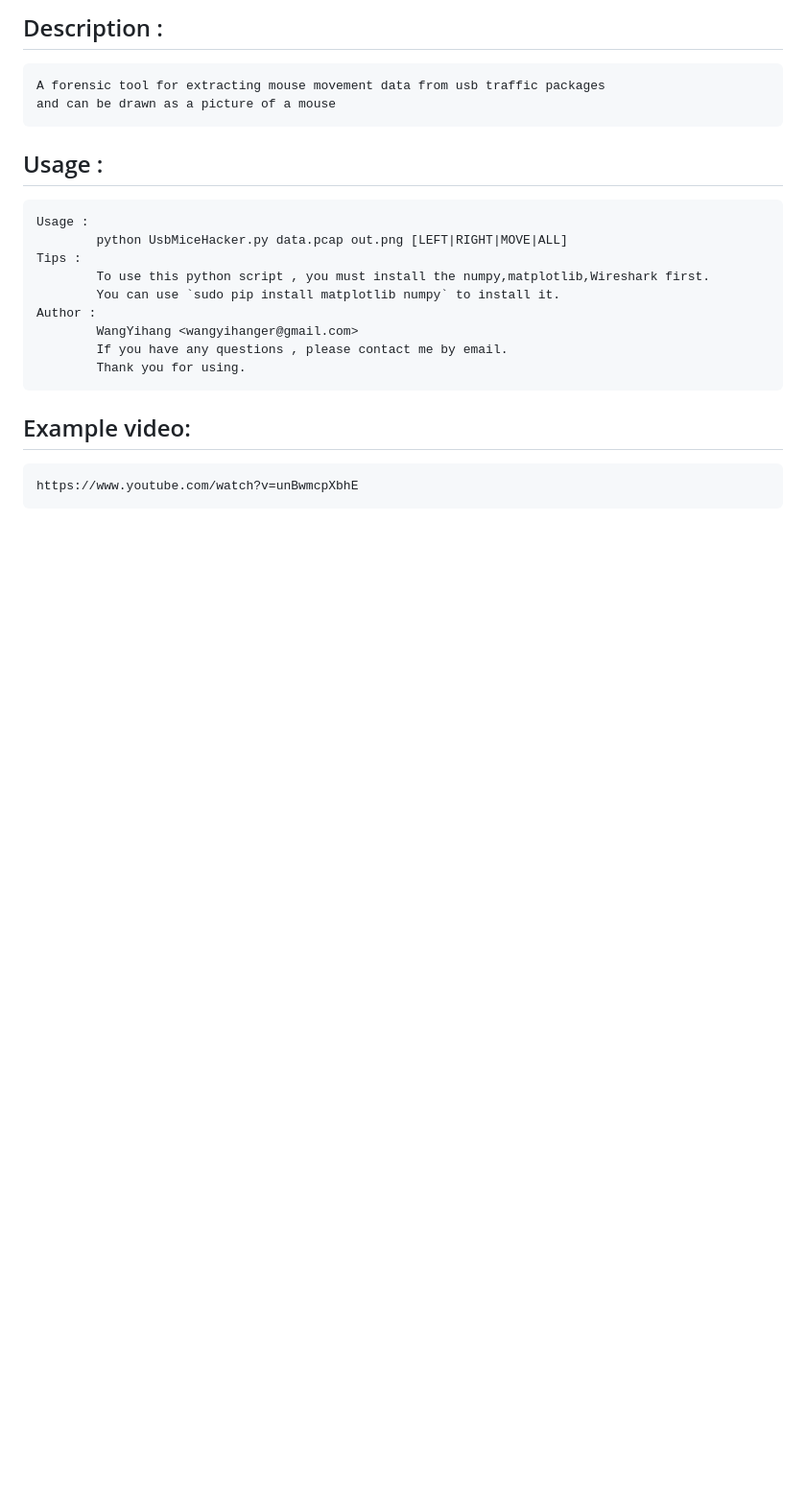
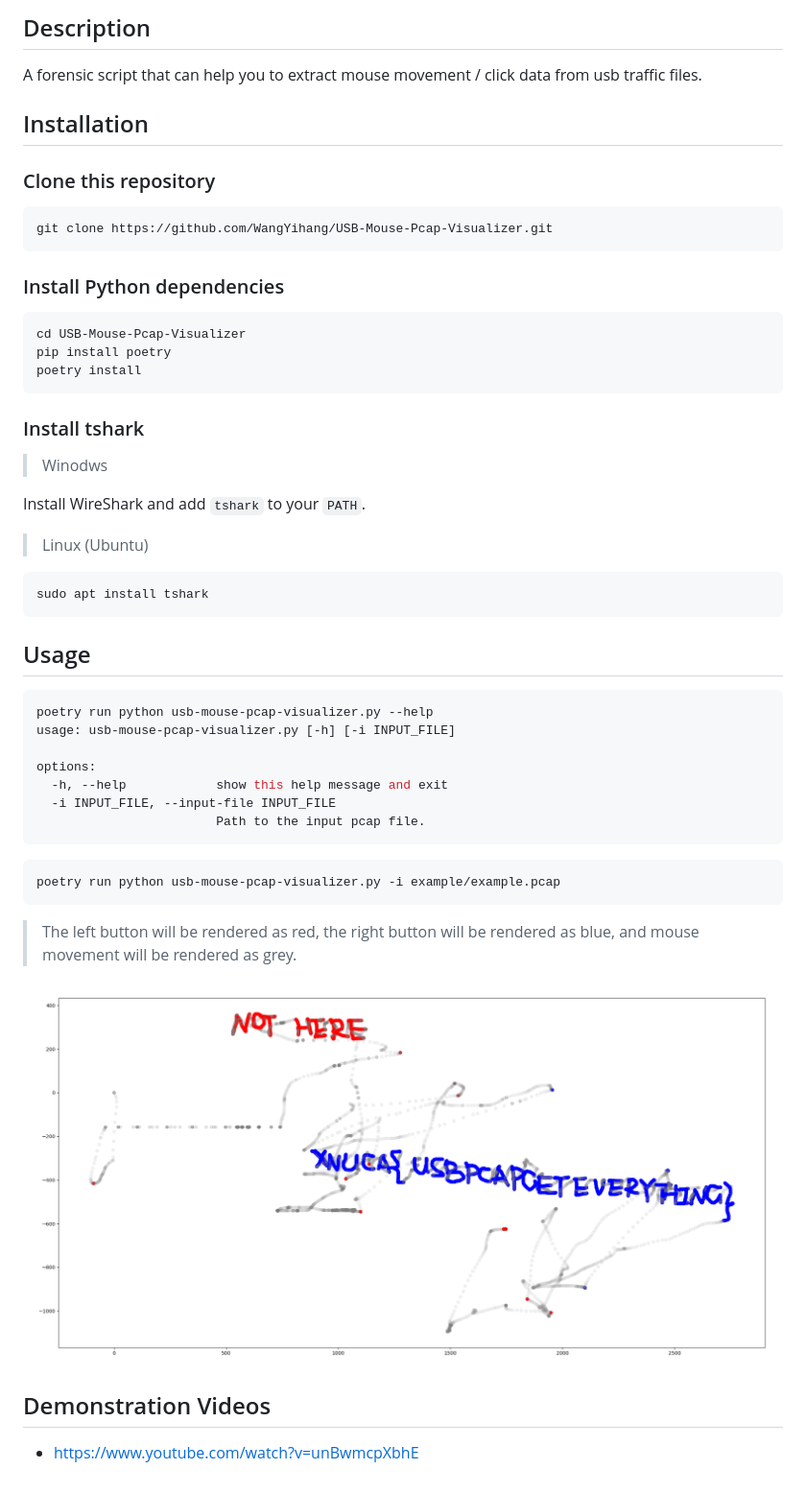
Before and after one commit to WangYihang/USB-Mouse-Pcap-Visualizer, a Markdown page: README.md, the part around the change. Shown: that part at 96% size. Rendered like a GitHub page; pictures changed too: example/example.png (added); blank space fills up the shorter version.

````diff
--- a/README.md
+++ b/README.md
@@ -1,26 +1,55 @@
-Description :
----
-```
-A forensic tool for extracting mouse movement data from usb traffic packages
-and can be drawn as a picture of a mouse
+## Description
+
+A forensic script that can help you to extract mouse movement / click data from usb traffic files.
+
+## Installation
+
+### Clone this repository
+
+```bash
+git clone https://github.com/WangYihang/USB-Mouse-Pcap-Visualizer.git
 ```
 
-Usage :
----
-```
-Usage :
-        python UsbMiceHacker.py data.pcap out.png [LEFT|RIGHT|MOVE|ALL]
-Tips :
-        To use this python script , you must install the numpy,matplotlib,Wireshark first.
-        You can use `sudo pip install matplotlib numpy` to install it.
-Author :
-        WangYihang <wangyihanger@gmail.com>
-        If you have any questions , please contact me by email.
-        Thank you for using.
+### Install Python dependencies
+
+```bash
+cd USB-Mouse-Pcap-Visualizer
+pip install poetry
+poetry install
 ```
 
-Example video:
----
+### Install tshark
+
+> Winodws
+
+Install WireShark and add `tshark` to your `PATH`.
+
+> Linux (Ubuntu)
+
+```bash
+sudo apt install tshark
 ```
-https://www.youtube.com/watch?v=unBwmcpXbhE
+
+## Usage
+
+```bash
+poetry run python usb-mouse-pcap-visualizer.py --help
+usage: usb-mouse-pcap-visualizer.py [-h] [-i INPUT_FILE]
+
+options:
+  -h, --help            show this help message and exit
+  -i INPUT_FILE, --input-file INPUT_FILE
+                        Path to the input pcap file.
 ```
+
+```bash
+poetry run python usb-mouse-pcap-visualizer.py -i example/example.pcap
+```
+
+> The left button will be rendered as red, the right button will be rendered as blue, and mouse movement will be rendered as grey.
+
+![](example/example.png)
+
+## Demonstration Videos
+
+* https://www.youtube.com/watch?v=unBwmcpXbhE
````
Also changed, not shown: 9 other files.
